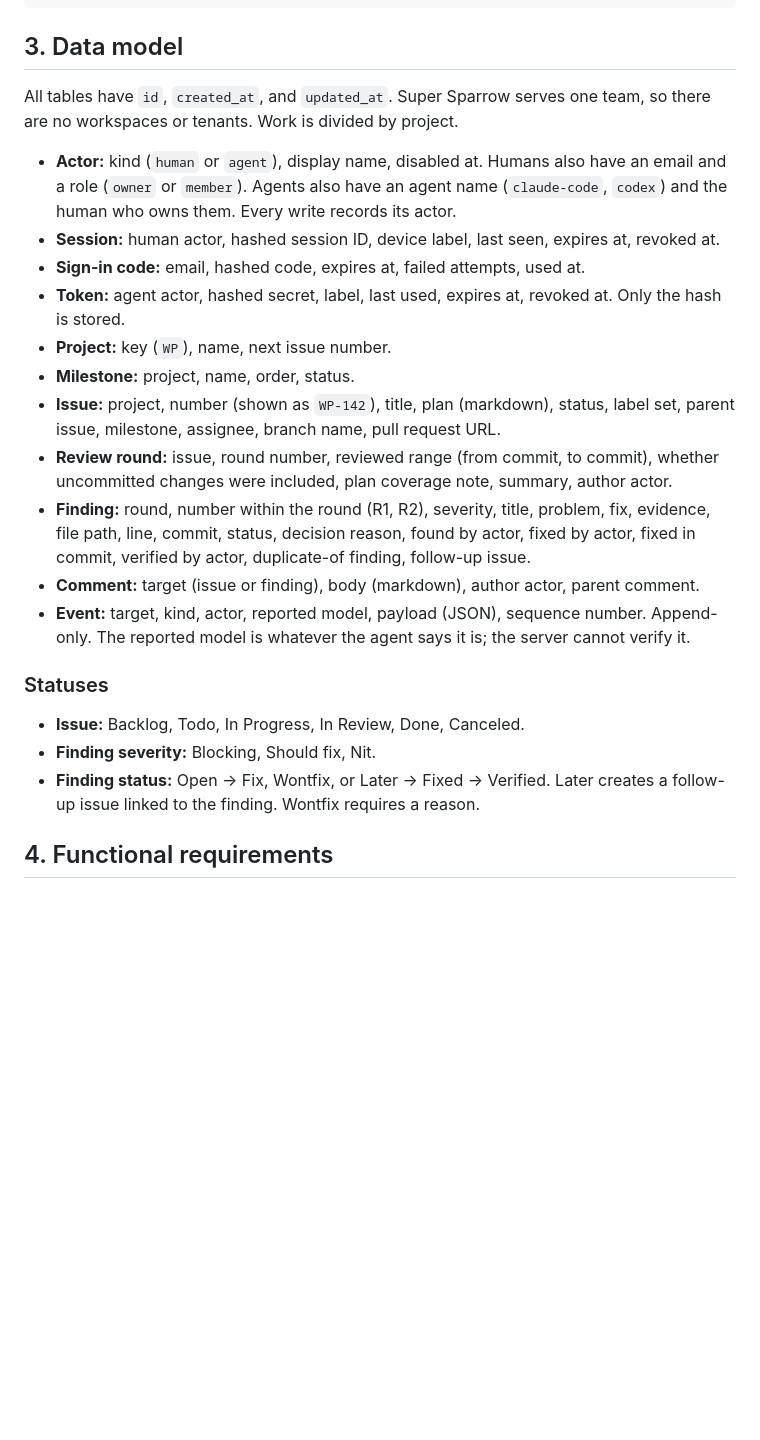
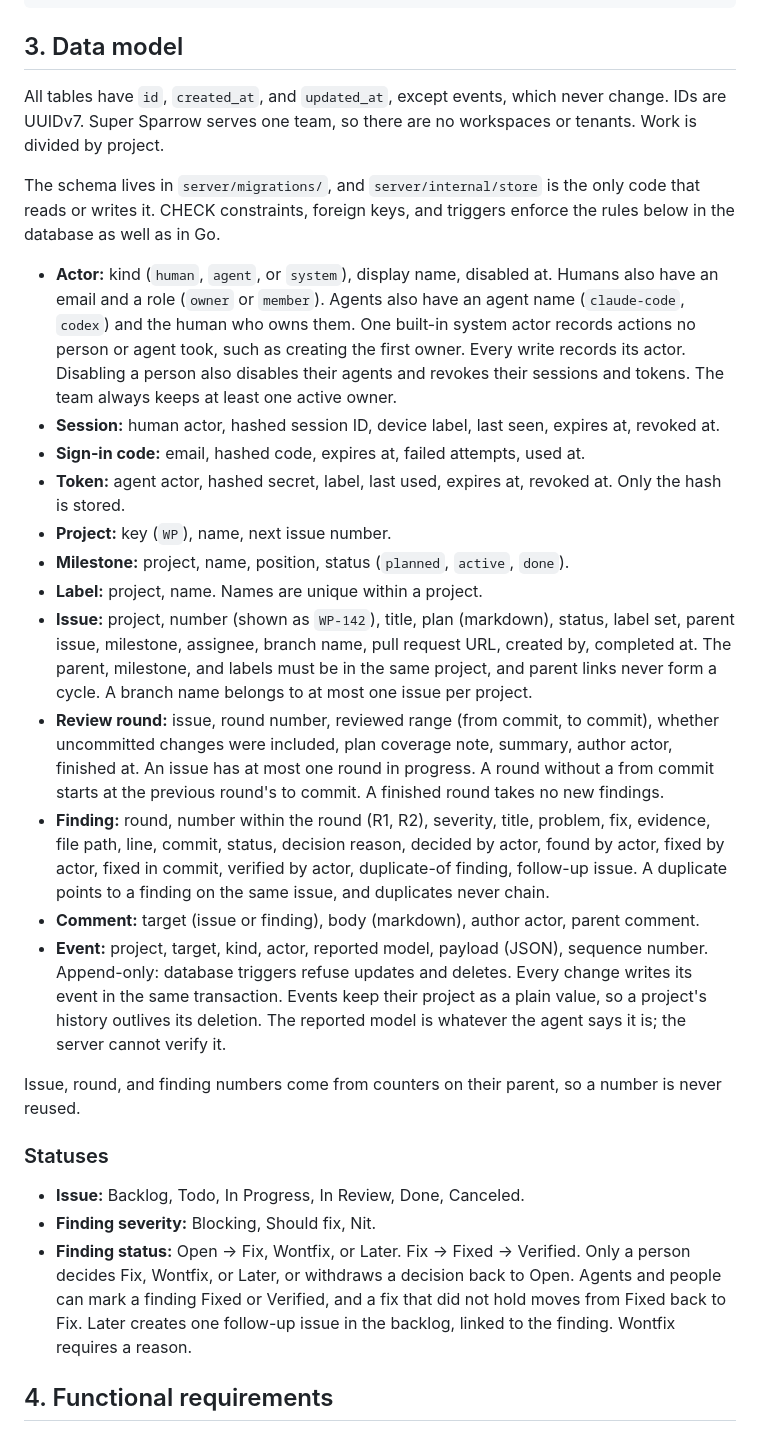
Before and after one commit to Shantodotdev/super-sparrow, a Markdown page: docs/SRS.md, the part around the change. GitHub-like rendering; blank space fills up the shorter version.

Commit message:
Document the data model and mark step 2 done
The SRS now describes the system actor, labels, reference and lifecycle rules, and event guarantees. AGENTS.md names server/internal/store as the only database code.

```diff
--- a/docs/SRS.md
+++ b/docs/SRS.md
@@ -33,25 +33,30 @@ CLI / scripts ───────HTTP─────────┘
 
 ## 3. Data model
 
-All tables have `id`, `created_at`, and `updated_at`. Super Sparrow serves one team, so there are no workspaces or tenants. Work is divided by project.
+All tables have `id`, `created_at`, and `updated_at`, except events, which never change. IDs are UUIDv7. Super Sparrow serves one team, so there are no workspaces or tenants. Work is divided by project.
 
-- **Actor:** kind (`human` or `agent`), display name, disabled at. Humans also have an email and a role (`owner` or `member`). Agents also have an agent name (`claude-code`, `codex`) and the human who owns them. Every write records its actor.
+The schema lives in `server/migrations/`, and `server/internal/store` is the only code that reads or writes it. CHECK constraints, foreign keys, and triggers enforce the rules below in the database as well as in Go.
+
+- **Actor:** kind (`human`, `agent`, or `system`), display name, disabled at. Humans also have an email and a role (`owner` or `member`). Agents also have an agent name (`claude-code`, `codex`) and the human who owns them. One built-in system actor records actions no person or agent took, such as creating the first owner. Every write records its actor. Disabling a person also disables their agents and revokes their sessions and tokens. The team always keeps at least one active owner.
 - **Session:** human actor, hashed session ID, device label, last seen, expires at, revoked at.
 - **Sign-in code:** email, hashed code, expires at, failed attempts, used at.
 - **Token:** agent actor, hashed secret, label, last used, expires at, revoked at. Only the hash is stored.
 - **Project:** key (`WP`), name, next issue number.
-- **Milestone:** project, name, order, status.
-- **Issue:** project, number (shown as `WP-142`), title, plan (markdown), status, label set, parent issue, milestone, assignee, branch name, pull request URL.
-- **Review round:** issue, round number, reviewed range (from commit, to commit), whether uncommitted changes were included, plan coverage note, summary, author actor.
-- **Finding:** round, number within the round (R1, R2), severity, title, problem, fix, evidence, file path, line, commit, status, decision reason, found by actor, fixed by actor, fixed in commit, verified by actor, duplicate-of finding, follow-up issue.
+- **Milestone:** project, name, position, status (`planned`, `active`, `done`).
+- **Label:** project, name. Names are unique within a project.
+- **Issue:** project, number (shown as `WP-142`), title, plan (markdown), status, label set, parent issue, milestone, assignee, branch name, pull request URL, created by, completed at. The parent, milestone, and labels must be in the same project, and parent links never form a cycle. A branch name belongs to at most one issue per project.
+- **Review round:** issue, round number, reviewed range (from commit, to commit), whether uncommitted changes were included, plan coverage note, summary, author actor, finished at. An issue has at most one round in progress. A round without a from commit starts at the previous round's to commit. A finished round takes no new findings.
+- **Finding:** round, number within the round (R1, R2), severity, title, problem, fix, evidence, file path, line, commit, status, decision reason, decided by actor, found by actor, fixed by actor, fixed in commit, verified by actor, duplicate-of finding, follow-up issue. A duplicate points to a finding on the same issue, and duplicates never chain.
 - **Comment:** target (issue or finding), body (markdown), author actor, parent comment.
-- **Event:** target, kind, actor, reported model, payload (JSON), sequence number. Append-only. The reported model is whatever the agent says it is; the server cannot verify it.
+- **Event:** project, target, kind, actor, reported model, payload (JSON), sequence number. Append-only: database triggers refuse updates and deletes. Every change writes its event in the same transaction. Events keep their project as a plain value, so a project's history outlives its deletion. The reported model is whatever the agent says it is; the server cannot verify it.
+
+Issue, round, and finding numbers come from counters on their parent, so a number is never reused.
 
 ### Statuses
 
 - **Issue:** Backlog, Todo, In Progress, In Review, Done, Canceled.
 - **Finding severity:** Blocking, Should fix, Nit.
-- **Finding status:** Open → Fix, Wontfix, or Later → Fixed → Verified. Later creates a follow-up issue linked to the finding. Wontfix requires a reason.
+- **Finding status:** Open → Fix, Wontfix, or Later. Fix → Fixed → Verified. Only a person decides Fix, Wontfix, or Later, or withdraws a decision back to Open. Agents and people can mark a finding Fixed or Verified, and a fix that did not hold moves from Fixed back to Fix. Later creates one follow-up issue in the backlog, linked to the finding. Wontfix requires a reason.
 
 ## 4. Functional requirements
 
```
Also changed, not shown: AGENTS.md (+1 -1 lines), docs/PLAN.md (+2 -0 lines).
